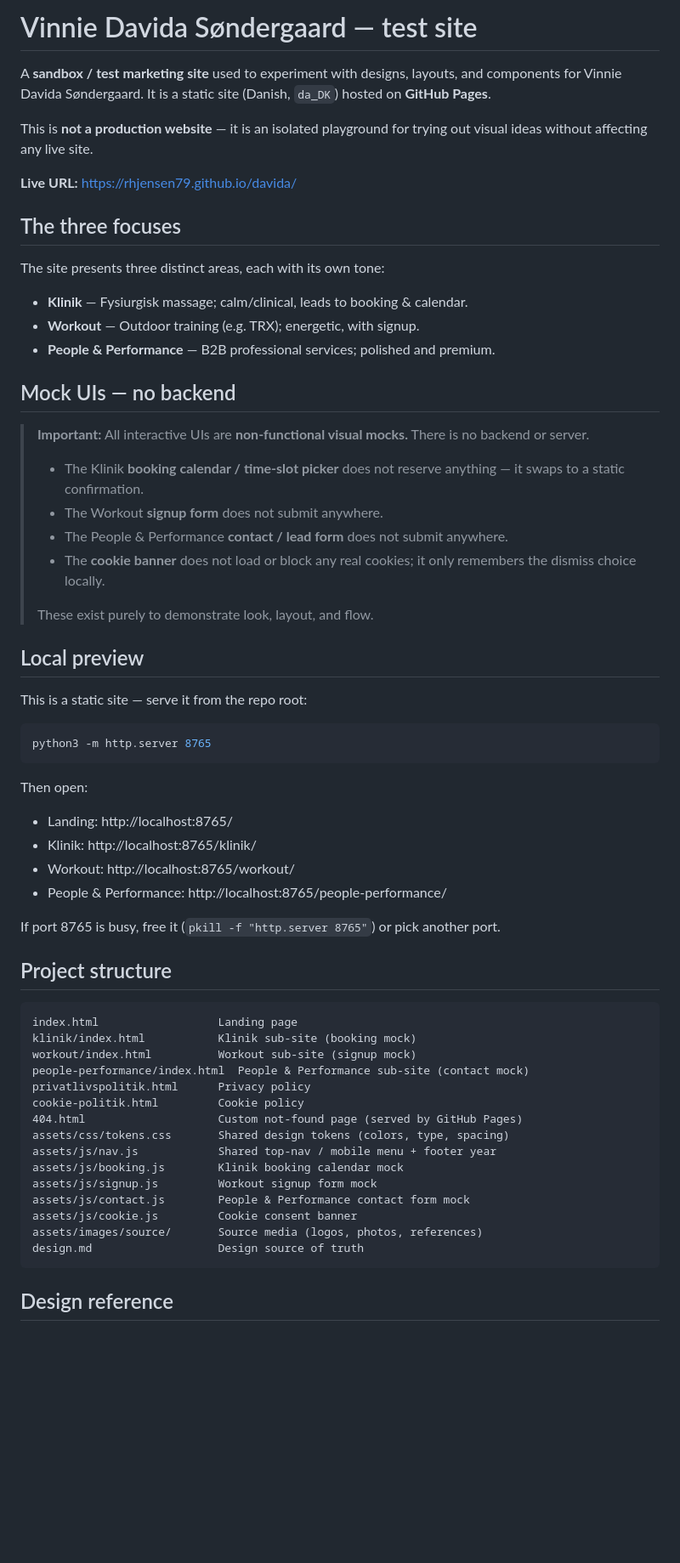
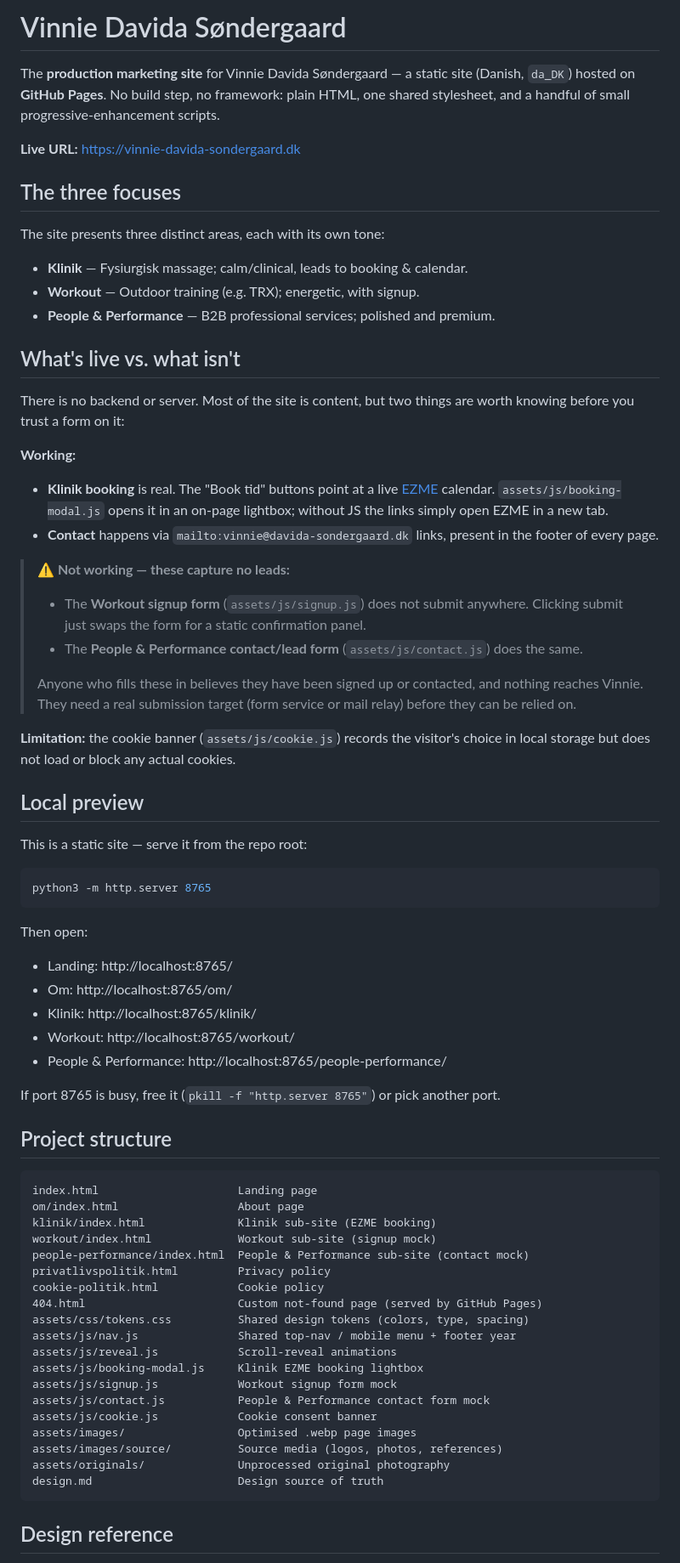
Before and after one commit to 12fdk/vinnie-davida-sondergaard.dk, a Markdown page: README.md, the part around one of its changes. Shown at 85% size. Drawn GitHub-style; blank space fills up the shorter version.

Commit message:
updated readme (#2)

````diff
--- a/README.md
+++ b/README.md
@@ -1,13 +1,11 @@
-# Vinnie Davida Søndergaard — test site
+# Vinnie Davida Søndergaard
 
-A **sandbox / test marketing site** used to experiment with designs, layouts,
-and components for Vinnie Davida Søndergaard. It is a static site (Danish,
-`da_DK`) hosted on **GitHub Pages**.
+The **production marketing site** for Vinnie Davida Søndergaard — a static site
+(Danish, `da_DK`) hosted on **GitHub Pages**. No build step, no framework: plain
+HTML, one shared stylesheet, and a handful of small progressive-enhancement
+scripts.
 
-This is **not a production website** — it is an isolated playground for trying
-out visual ideas without affecting any live site.
-
-**Live URL:** https://rhjensen79.github.io/davida/
+**Live URL:** https://vinnie-davida-sondergaard.dk
 
 ## The three focuses
 
@@ -17,19 +15,34 @@ The site presents three distinct areas, each with its own tone:
 - **Workout** — Outdoor training (e.g. TRX); energetic, with signup.
 - **People & Performance** — B2B professional services; polished and premium.
 
-## Mock UIs — no backend
+## What's live vs. what isn't
 
-> **Important:** All interactive UIs are **non-functional visual mocks.** There
-> is no backend or server.
+There is no backend or server. Most of the site is content, but two things are
+worth knowing before you trust a form on it:
+
+**Working:**
+
+- **Klinik booking** is real. The "Book tid" buttons point at a live
+  [EZME](https://ezme.io/c/Tf/eSrT) calendar.
+  `assets/js/booking-modal.js` opens it in an on-page lightbox; without JS the
+  links simply open EZME in a new tab.
+- **Contact** happens via `mailto:vinnie@davida-sondergaard.dk` links, present
+  in the footer of every page.
+
+> **⚠️ Not working — these capture no leads:**
 >
-> - The Klinik **booking calendar / time-slot picker** does not reserve
->   anything — it swaps to a static confirmation.
-> - The Workout **signup form** does not submit anywhere.
-> - The People & Performance **contact / lead form** does not submit anywhere.
-> - The **cookie banner** does not load or block any real cookies; it only
->   remembers the dismiss choice locally.
+> - The **Workout signup form** (`assets/js/signup.js`) does not submit
+>   anywhere. Clicking submit just swaps the form for a static confirmation
+>   panel.
+> - The **People & Performance contact/lead form** (`assets/js/contact.js`) does
+>   the same.
 >
-> These exist purely to demonstrate look, layout, and flow.
+> Anyone who fills these in believes they have been signed up or contacted, and
+> nothing reaches Vinnie. They need a real submission target (form service or
+> mail relay) before they can be relied on.
+
+**Limitation:** the cookie banner (`assets/js/cookie.js`) records the visitor's
+choice in local storage but does not load or block any actual cookies.
 
 ## Local preview
 
@@ -42,6 +55,7 @@ python3 -m http.server 8765
 Then open:
 
 - Landing: http://localhost:8765/
+- Om: http://localhost:8765/om/
 - Klinik: http://localhost:8765/klinik/
 - Workout: http://localhost:8765/workout/
 - People & Performance: http://localhost:8765/people-performance/
@@ -52,21 +66,25 @@ port.
 ## Project structure
 
 ```
-index.html                  Landing page
-klinik/index.html           Klinik sub-site (booking mock)
-workout/index.html          Workout sub-site (signup mock)
+index.html                     Landing page
+om/index.html                  About page
+klinik/index.html              Klinik sub-site (EZME booking)
+workout/index.html             Workout sub-site (signup mock)
 people-performance/index.html  People & Performance sub-site (contact mock)
-privatlivspolitik.html      Privacy policy
-cookie-politik.html         Cookie policy
-404.html                    Custom not-found page (served by GitHub Pages)
-assets/css/tokens.css       Shared design tokens (colors, type, spacing)
-assets/js/nav.js            Shared top-nav / mobile menu + footer year
-assets/js/booking.js        Klinik booking calendar mock
-assets/js/signup.js         Workout signup form mock
-assets/js/contact.js        People & Performance contact form mock
-assets/js/cookie.js         Cookie consent banner
-assets/images/source/       Source media (logos, photos, references)
-design.md                   Design source of truth
+privatlivspolitik.html         Privacy policy
+cookie-politik.html            Cookie policy
+404.html                       Custom not-found page (served by GitHub Pages)
+assets/css/tokens.css          Shared design tokens (colors, type, spacing)
+assets/js/nav.js               Shared top-nav / mobile menu + footer year
+assets/js/reveal.js            Scroll-reveal animations
+assets/js/booking-modal.js     Klinik EZME booking lightbox
+assets/js/signup.js            Workout signup form mock
+assets/js/contact.js           People & Performance contact form mock
+assets/js/cookie.js            Cookie consent banner
+assets/images/                 Optimised .webp page images
+assets/images/source/          Source media (logos, photos, references)
+assets/originals/              Unprocessed original photography
+design.md                      Design source of truth
 ```
 
 ## Design reference
````
Also changed, not shown: other parts of README.md (+3 -4 lines).
